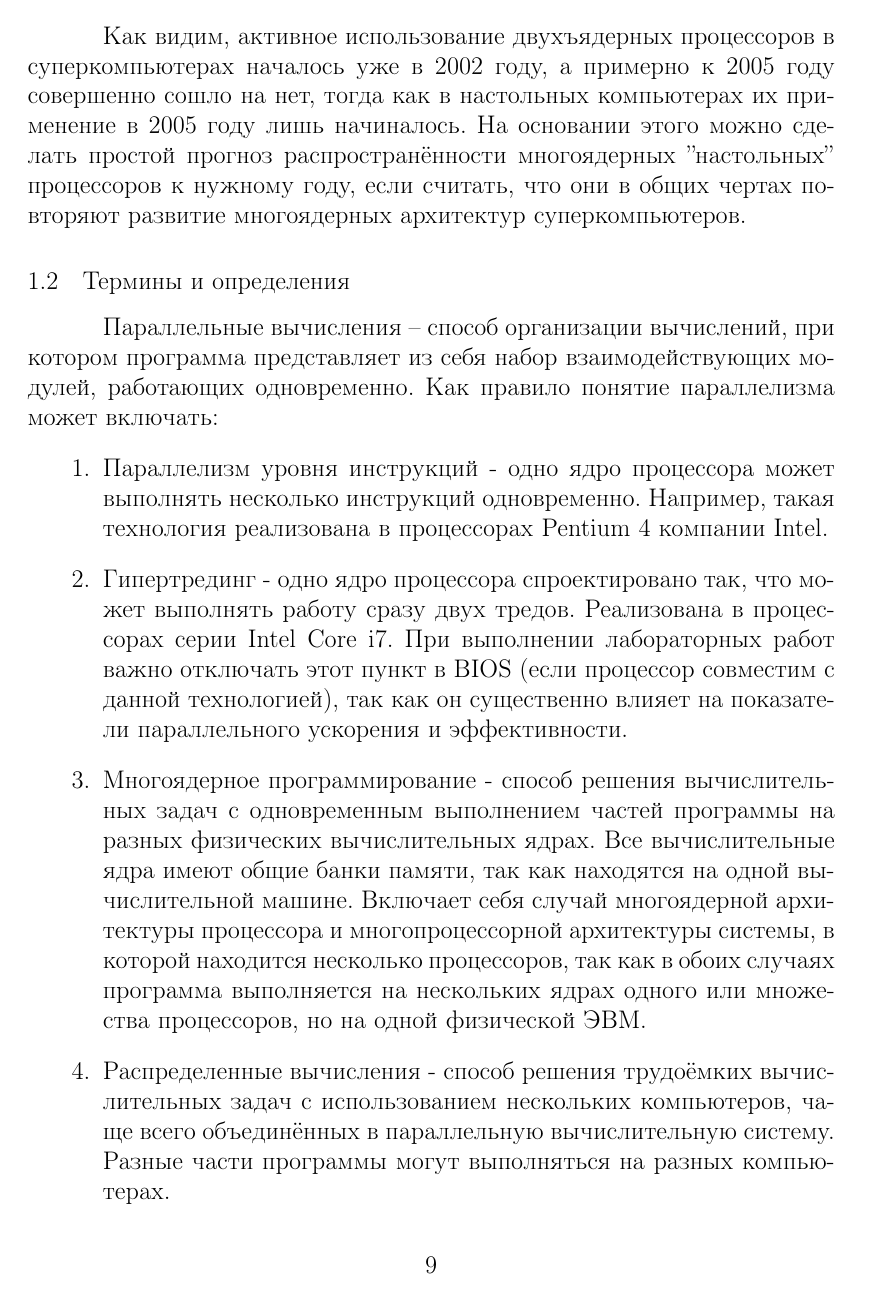
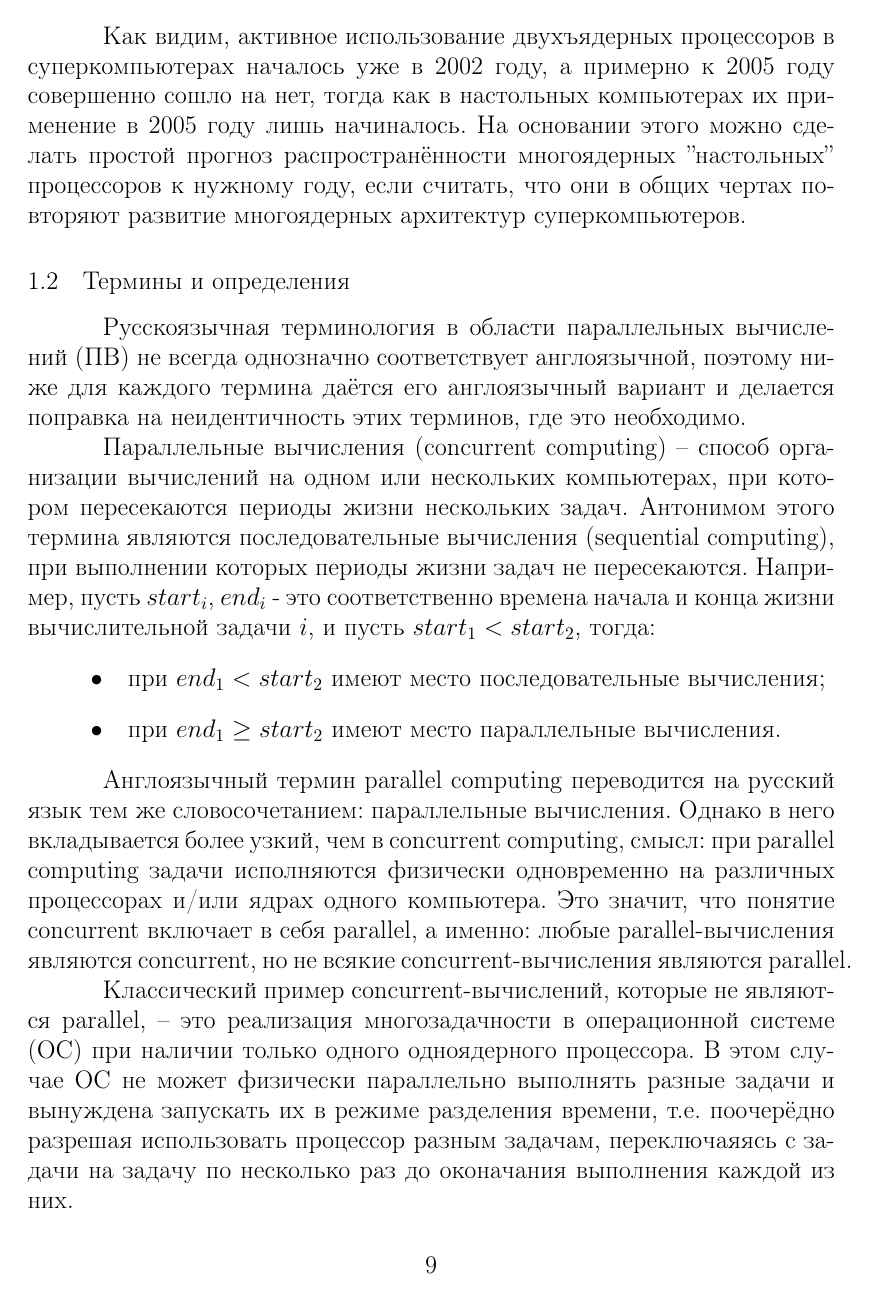
Before and after one commit to shilko2013/ParallelProgrammingTex, a LaTeX document (main.tex, which reads section1_2.tex): page 8 of 93 before the commit and page 8 of 94 after it. Compiled offline with pdfLaTeX; a LaTeX package or settings file that is missing is left out.

Commit message:
Fix terminology

```diff
--- a/main.tex
+++ b/main.tex
@@ -10,6 +10,7 @@
 \usepackage{float} %for figure position
 \usepackage{amsmath} %for math equations
 \usepackage{lastpage}
+\usepackage{ulem} %зачёркнутый текст
 
 \def\UrlBreaks{\do\/\do\-\do\_\do\%\do\.} %for cutting urls
 
--- a/section1_2.tex
+++ b/section1_2.tex
@@ -1,4 +1,13 @@
 { %section1_2
 	\subsection{Термины и определения}
-	\par\textbf{Параллельные вычисления} –
-способ организации вычислений, при котором программа представляет из себя набор взаимодействующих модулей, работающих одновременно. Как правило понятие параллелизма может включать:
+	\par Русскоязычная терминология в области параллельных вычислений (ПВ) не всегда однозначно соответствует англоязычной, поэтому ниже для каждого термина даётся его англоязычный вариант и делается поправка на неидентичность этих терминов, где это необходимо.
+	\par\textbf{Параллельные вычисления (concurrent computing)} – способ организации вычислений на одном или нескольких компьютерах, при котором пересекаются периоды жизни нескольких задач. Антонимом этого термина являются \textbf{последовательные вычисления (sequential computing)}, при выполнении которых периоды жизни задач не пересекаются. Например, пусть $start_i$, $end_i$ - это соответственно времена начала и конца жизни вычислительной задачи $i$, и пусть ${start_1 < start_2}$, тогда:
+		\begin{itemize}
+			\item при  $end_1 < start_2$ имеют место последовательные вычисления;
+			\item при  $end_1 \geq start_2$ имеют место параллельные вычисления.
+		\end{itemize}
+	\par Англоязычный термин \textbf{parallel computing} переводится на русский язык тем же словосочетанием: параллельные вычисления. Однако в него вкладывается более узкий, чем в concurrent computing, смысл: при parallel computing задачи исполняются физически одновременно на различных процессорах и/или ядрах одного компьютера. Это значит, что понятие concurrent включает в себя parallel, а именно: любые parallel-вычисления являются concurrent, но не всякие concurrent-вычисления являются parallel.
+	\par Классический пример concurrent-вычислений, которые не являются parallel,  -- это реализация многозадачности в операционной системе (ОС) при наличии только одного одноядерного процессора. В этом случае ОС не может физически параллельно выполнять разные задачи и вынуждена запускать их в режиме разделения времени, т.е. поочерёдно разрешая использовать процессор разным задачам, переключаяясь с задачи на задачу по несколько раз до оконачания выполнения каждой из них.
+	\par Иногда parallel computing переводится как \textbf{многоядерные вычисления (multicore computing)}, чтобы подчеркнуть отличие от  concurrent computing, однако этот термин неидеален, т.к. не позволяет корректно классифицировать вычисления на многопроцессорных компьютерах, в которых каждый процессор является одноядерным. Такие компьютеры позволяют выполнять parallel computing, но не multicore computing. Но этой проблемой можно пренебречь, т.к. подобных компьютеров в данный момент практически нет на рынке. Более точным термином можно считать SMP (shared memory processing), который относится к работе параллельных программ на системах с общей памятью. В таких системах все процессоры/ядра совместно используют общую оперативную память одного компьютера. Итак, можно установить следующие пары соответствий:
+		\begin{itemize}
+			\item параллельные вычисления $\neq$ parallel computing.
@@ -5,5 +20 @@
 		\begin{enumerate}
-			\item\textbf{Параллелизм уровня инструкций} - одно ядро процессора может выполнять несколько инструкций одновременно. Например, такая технология реализована в процессорах Pentium 4 компании Intel.
-			\item\textbf{Гипертрединг} - одно ядро процессора спроектировано так, что может выполнять работу сразу двух тредов. Реализована в процессорах серии Intel Core i7. При выполнении лабораторных работ важно отключать этот пункт в BIOS (если процессор совместим с данной технологией), так как он существенно влияет на показатели параллельного ускорения и эффективности.
-			\item\textbf{Многоядерное программирование} -  способ решения вычислительных задач с одновременным выполнением частей программы на разных физических вычислительных ядрах. Все вычислительные ядра имеют общие банки памяти, так как находятся на одной вычислительной машине. Включает себя случай многоядерной архитектуры процессора и многопроцессорной архитектуры системы, в которой находится несколько процессоров, так как в обоих случаях программа выполняется на нескольких ядрах одного или множества процессоров, но на одной физической ЭВМ.
-			\item\textbf{Распределенные вычисления} - способ решения трудоёмких вычислительных задач с использованием нескольких компьютеров, чаще всего объединённых в параллельную вычислительную систему. Разные части программы могут выполняться на разных компьютерах.
@@ -12,4 +25,4 @@
-	\parВажно различать понятия ''параллельные вычисления'' и ''параллельные технологии''. Разберем следующие понятия, которые, хотя и являются параллельными технологиями (на уровне ядра или межъядерного взаимодействия), однако не являются параллельными вычислениями, но часто \textbf{по ошибке} причисляются к ним:
+	\par\sout{Важно различать понятия ''параллельные вычисления'' и ''параллельные технологии''. Разберем следующие понятия, которые, хотя и являются параллельными технологиями (на уровне ядра или межъядерного взаимодействия), однако не являются параллельными вычислениями, но часто \textbf{по ошибке} причисляются к ним}:
 		\begin{itemize}
 			\item\textit{Конвейерная обработка данных (суперскалярность)} представляет собой одновременную обработку процессором нескольких инструкций, при котором в один момент времени для каждой из инструкций выполняется различный этап выполнения. Например, если какой-либо процессор может одновременно получать, раскодировать, и выполнить инструкцию, то он во время получения первой инструкции может раскодировать вторую и выполнять третью (рисунок~\ref{pipelineExample:image}). Этот способ организации вычислений не является параллельными вычислениями, потому что инструкции все равно выполняются последовательно, а так же задействовано только одно ядро.
 				\begin{figure}[H]
```
Also changed, not shown: section1_2.tex (10 more changed lines).
